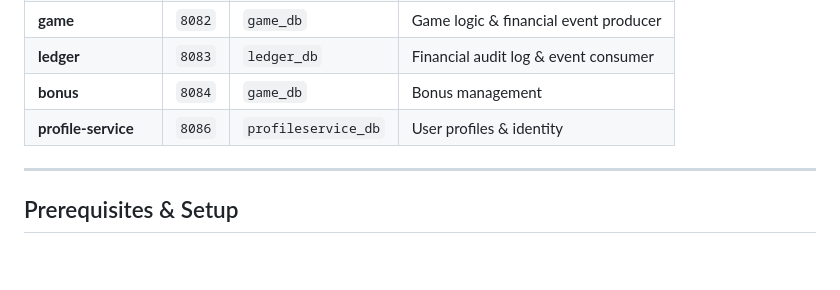
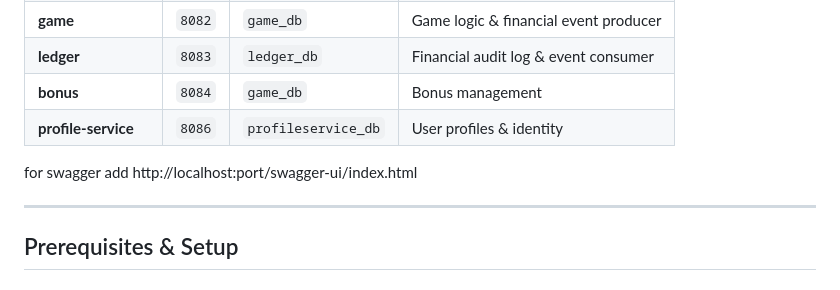
Before and after one commit to bukyt/CasinoProject, a Markdown page: README.md, the part around the change. Rendered like a GitHub page; blank space fills up the shorter version.

Commit message:
added explanation for going to swagger ui

```diff
--- a/README.md
+++ b/README.md
@@ -123,6 +123,8 @@ for eureka stats
 | **bonus** | `8084` | `game_db` | Bonus management |
 | **profile-service** | `8086` | `profileservice_db` | User profiles & identity |
 
+for swagger add http://localhost:port/swagger-ui/index.html
+
 ---
 
 ## Prerequisites & Setup
```
